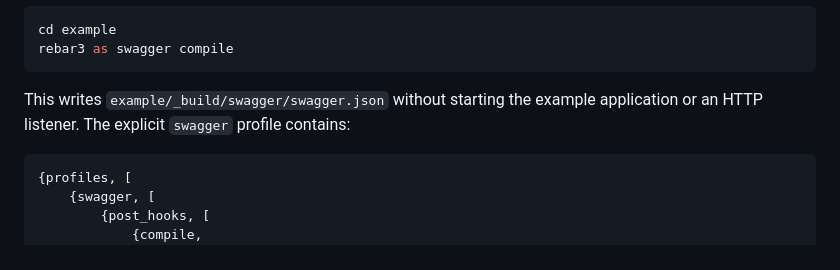
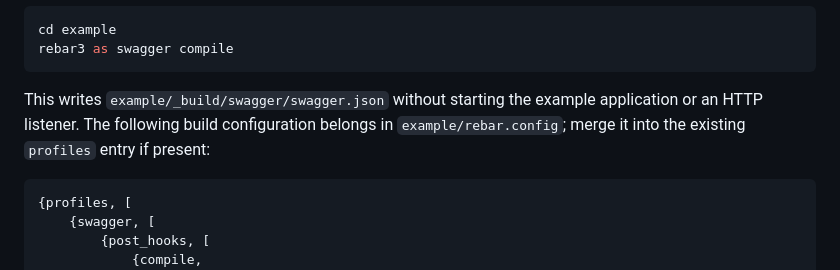
Before and after one commit to inaka/cowboy_swagger, a Markdown page: README.md, the part around one of its changes. GitHub-like rendering.

````diff
--- a/README.md
+++ b/README.md
@@ -220,7 +232,8 @@ rebar3 as swagger compile
 ```
 
 This writes `example/_build/swagger/swagger.json` without starting the example
-application or an HTTP listener. The explicit `swagger` profile contains:
+application or an HTTP listener. The following build configuration belongs in
+`example/rebar.config`; merge it into the existing `profiles` entry if present:
 
 ```erlang
 {profiles, [
````
Also changed, not shown: other parts of README.md (+27 -10 lines), example/README.md (+11 -4 lines).
